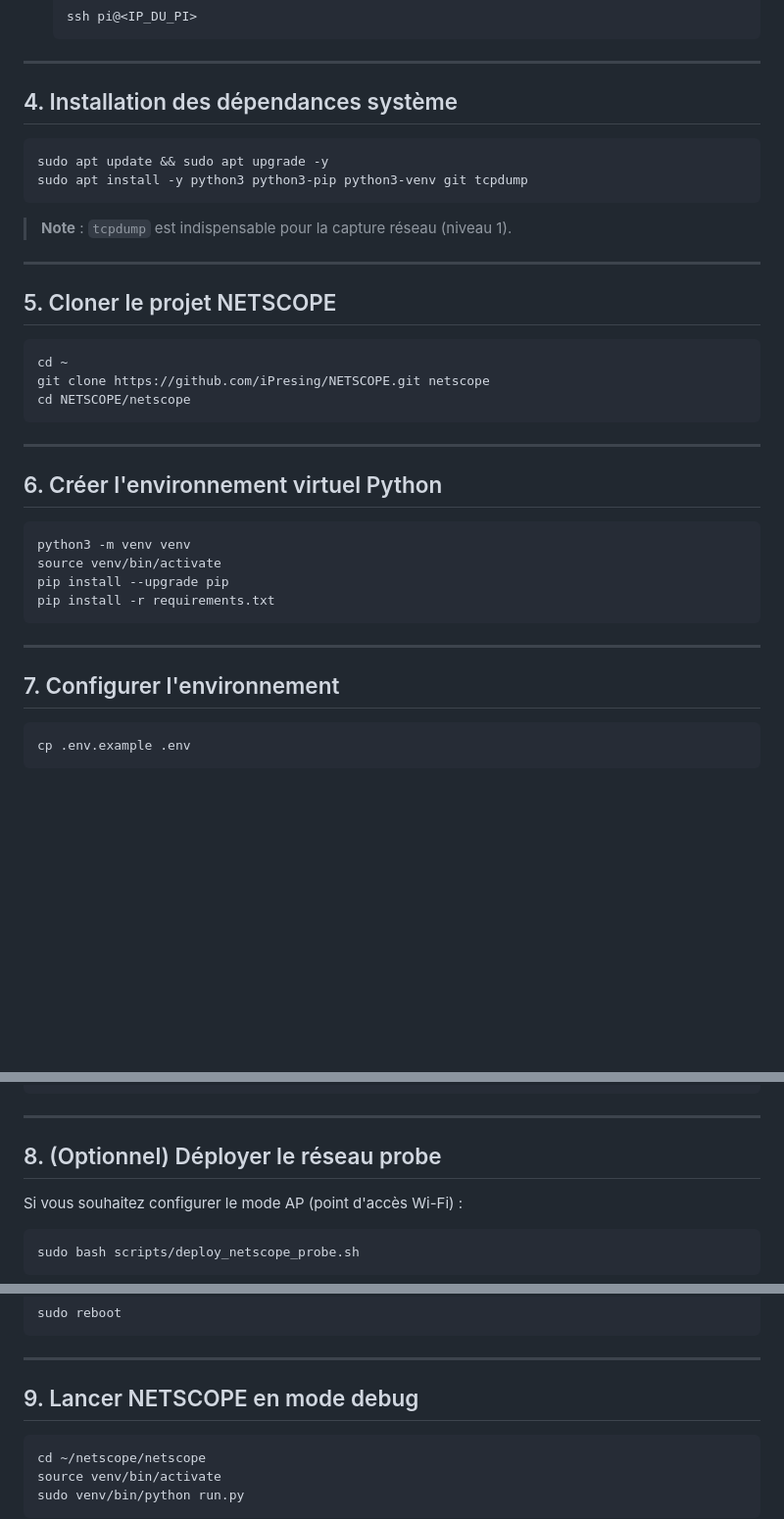
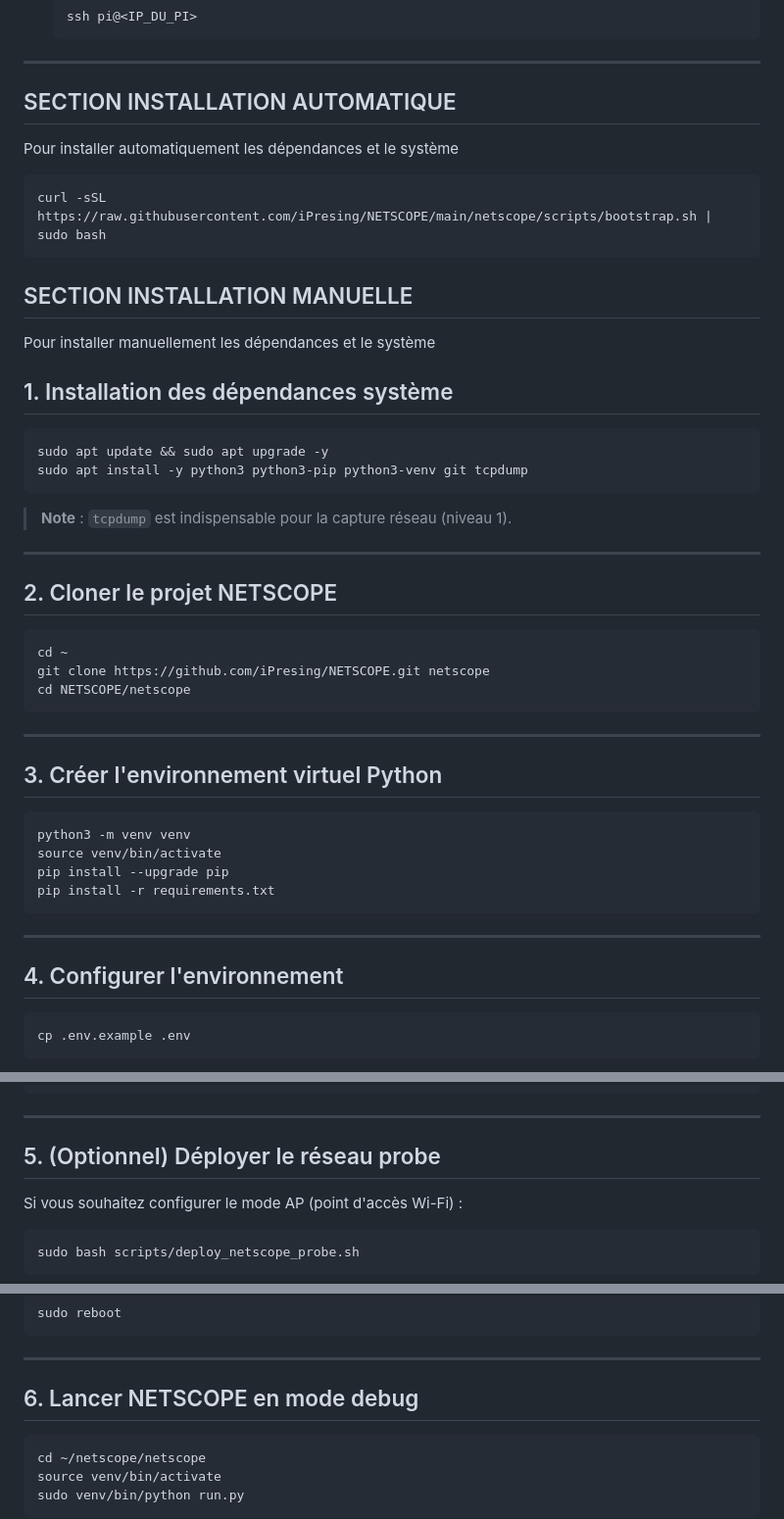
Before and after one commit to iPresing/NETSCOPE, a Markdown page: netscope/docs/SETUP_RASPBERRY_PI.md, 3 parts joined by grey strips. Shown at 98% size. Drawn GitHub-style; blank space fills up the shorter version.

Commit message:
Update Raspberry Pi setup instructions and sections

````diff
--- a/netscope/docs/SETUP_RASPBERRY_PI.md
+++ b/netscope/docs/SETUP_RASPBERRY_PI.md
@@ -63,7 +63,15 @@
 
 ---
 
-## 4. Installation des dépendances système
+## SECTION INSTALLATION AUTOMATIQUE
+Pour installer automatiquement les dépendances et le système
+```bash
+curl -sSL https://raw.githubusercontent.com/iPresing/NETSCOPE/main/netscope/scripts/bootstrap.sh | sudo bash
+```
+
+## SECTION INSTALLATION MANUELLE
+Pour installer manuellement les dépendances et le système
+## 1. Installation des dépendances système
 
 ```bash
 sudo apt update && sudo apt upgrade -y
@@ -74,7 +82,7 @@ sudo apt install -y python3 python3-pip python3-venv git tcpdump
 
 ---
 
-## 5. Cloner le projet NETSCOPE
+## 2. Cloner le projet NETSCOPE
 
 ```bash
 cd ~
@@ -84,7 +92,7 @@ cd NETSCOPE/netscope
 
 ---
 
-## 6. Créer l'environnement virtuel Python
+## 3. Créer l'environnement virtuel Python
 
 ```bash
 python3 -m venv venv
@@ -95,7 +103,7 @@ pip install -r requirements.txt
 
 ---
 
-## 7. Configurer l'environnement
+## 4. Configurer l'environnement
 
 ```bash
 cp .env.example .env
@@ -118,7 +126,7 @@ NETSCOPE_CONFIG_PATH=data/config/netscope.yaml
 
 ---
 
-## 8. (Optionnel) Déployer le réseau probe
+## 5. (Optionnel) Déployer le réseau probe
 
 Si vous souhaitez configurer le mode AP (point d'accès Wi-Fi) :
 
@@ -138,7 +146,7 @@ sudo reboot
 
 ---
 
-## 9. Lancer NETSCOPE en mode debug
+## 6. Lancer NETSCOPE en mode debug
 
 ```bash
 cd ~/netscope/netscope
````
Also changed, not shown: other parts of netscope/docs/SETUP_RASPBERRY_PI.md (+1 -1 lines).
